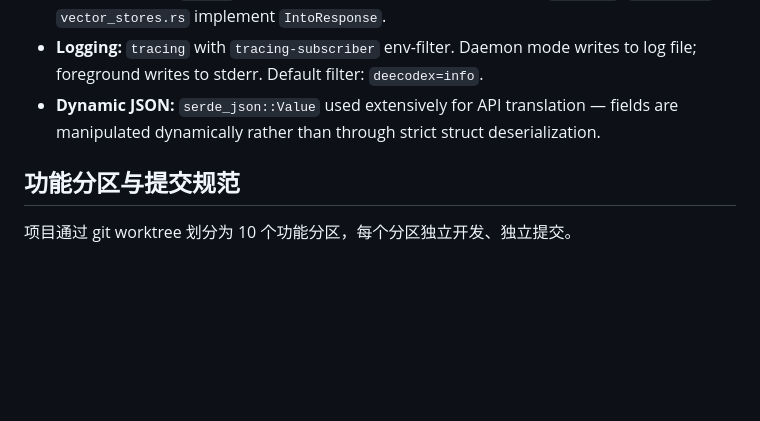
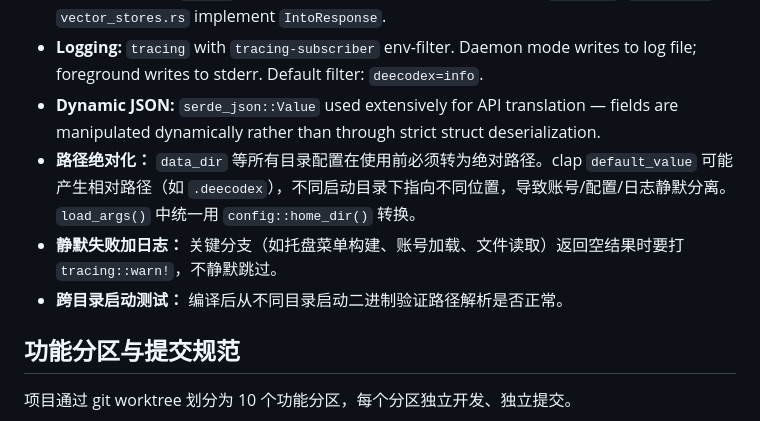
Before and after one commit to liguan-89/deecodex, a Markdown page: CLAUDE.md, the part around the change. GitHub-like rendering; blank space fills up the shorter version.

Commit message:
docs: CLAUDE.md 添加路径绝对化 + 静默失败日志 + 跨目录测试规范

```diff
--- a/CLAUDE.md
+++ b/CLAUDE.md
@@ -104,6 +104,9 @@ On startup, `codex_config::inject()` writes into `~/.codex/config.toml` to route
 - **Error handling:** `anyhow` for internal errors. Custom error types in `files.rs`, `prompts.rs`, `vector_stores.rs` implement `IntoResponse`.
 - **Logging:** `tracing` with `tracing-subscriber` env-filter. Daemon mode writes to log file; foreground writes to stderr. Default filter: `deecodex=info`.
 - **Dynamic JSON:** `serde_json::Value` used extensively for API translation — fields are manipulated dynamically rather than through strict struct deserialization.
+- **路径绝对化：** `data_dir` 等所有目录配置在使用前必须转为绝对路径。clap `default_value` 可能产生相对路径（如 `.deecodex`），不同启动目录下指向不同位置，导致账号/配置/日志静默分离。`load_args()` 中统一用 `config::home_dir()` 转换。
+- **静默失败加日志：** 关键分支（如托盘菜单构建、账号加载、文件读取）返回空结果时要打 `tracing::warn!`，不静默跳过。
+- **跨目录启动测试：** 编译后从不同目录启动二进制验证路径解析是否正常。
 
 ## 功能分区与提交规范
 
```
